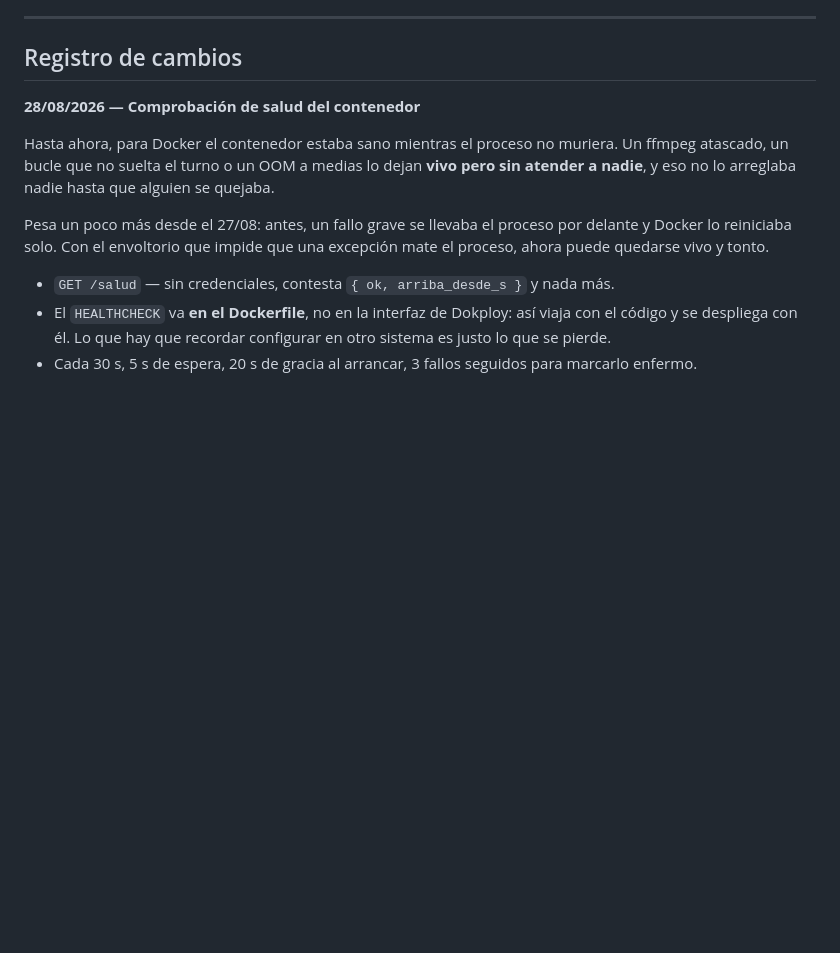
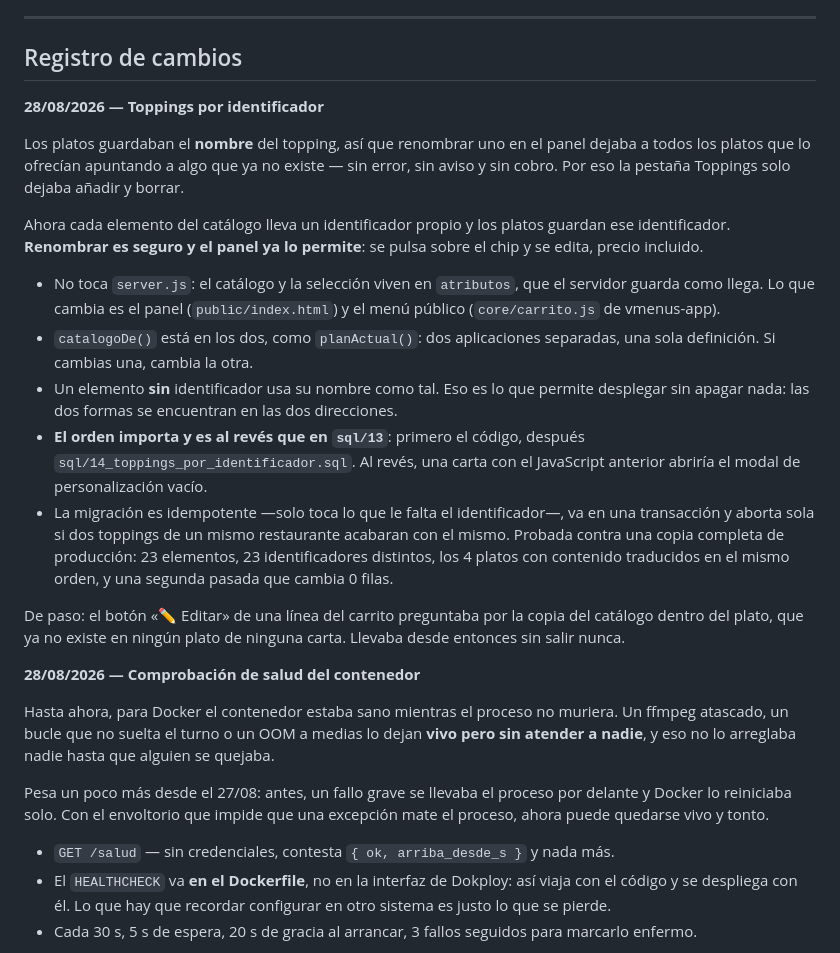
Before and after one commit to jotarodriguezv/adminmenus_restaurantes, a Markdown page: docs/servidor.md, the part around the change. Rendered like a GitHub page; blank space fills up the shorter version.

Commit message:
Actualizar registro de cambios en servidor.md
Se han añadido notas sobre los cambios en el manejo de toppings y la comprobación de salud del contenedor en el documento de servidor.

```diff
--- a/docs/servidor.md
+++ b/docs/servidor.md
@@ -280,6 +280,38 @@ Recogidas por haberlas sufrido:
 
 ## Registro de cambios
 
+**28/08/2026 — Toppings por identificador**
+
+Los platos guardaban el **nombre** del topping, así que renombrar uno en el
+panel dejaba a todos los platos que lo ofrecían apuntando a algo que ya no
+existe — sin error, sin aviso y sin cobro. Por eso la pestaña Toppings solo
+dejaba añadir y borrar.
+
+Ahora cada elemento del catálogo lleva un identificador propio y los platos
+guardan ese identificador. **Renombrar es seguro y el panel ya lo permite**:
+se pulsa sobre el chip y se edita, precio incluido.
+
+- No toca `server.js`: el catálogo y la selección viven en `atributos`, que el
+  servidor guarda como llega. Lo que cambia es el panel (`public/index.html`) y
+  el menú público (`core/carrito.js` de vmenus-app).
+- `catalogoDe()` está en los dos, como `planActual()`: dos aplicaciones
+  separadas, una sola definición. Si cambias una, cambia la otra.
+- Un elemento **sin** identificador usa su nombre como tal. Eso es lo que
+  permite desplegar sin apagar nada: las dos formas se encuentran en las dos
+  direcciones.
+- **El orden importa y es al revés que en `sql/13`**: primero el código,
+  después `sql/14_toppings_por_identificador.sql`. Al revés, una carta con el
+  JavaScript anterior abriría el modal de personalización vacío.
+- La migración es idempotente —solo toca lo que le falta el identificador—,
+  va en una transacción y aborta sola si dos toppings de un mismo restaurante
+  acabaran con el mismo. Probada contra una copia completa de producción:
+  23 elementos, 23 identificadores distintos, los 4 platos con contenido
+  traducidos en el mismo orden, y una segunda pasada que cambia 0 filas.
+
+De paso: el botón «✏ Editar» de una línea del carrito preguntaba por la copia
+del catálogo dentro del plato, que ya no existe en ningún plato de ninguna
+carta. Llevaba desde entonces sin salir nunca.
+
 **28/08/2026 — Comprobación de salud del contenedor**
 
 Hasta ahora, para Docker el contenedor estaba sano mientras el proceso no
```
